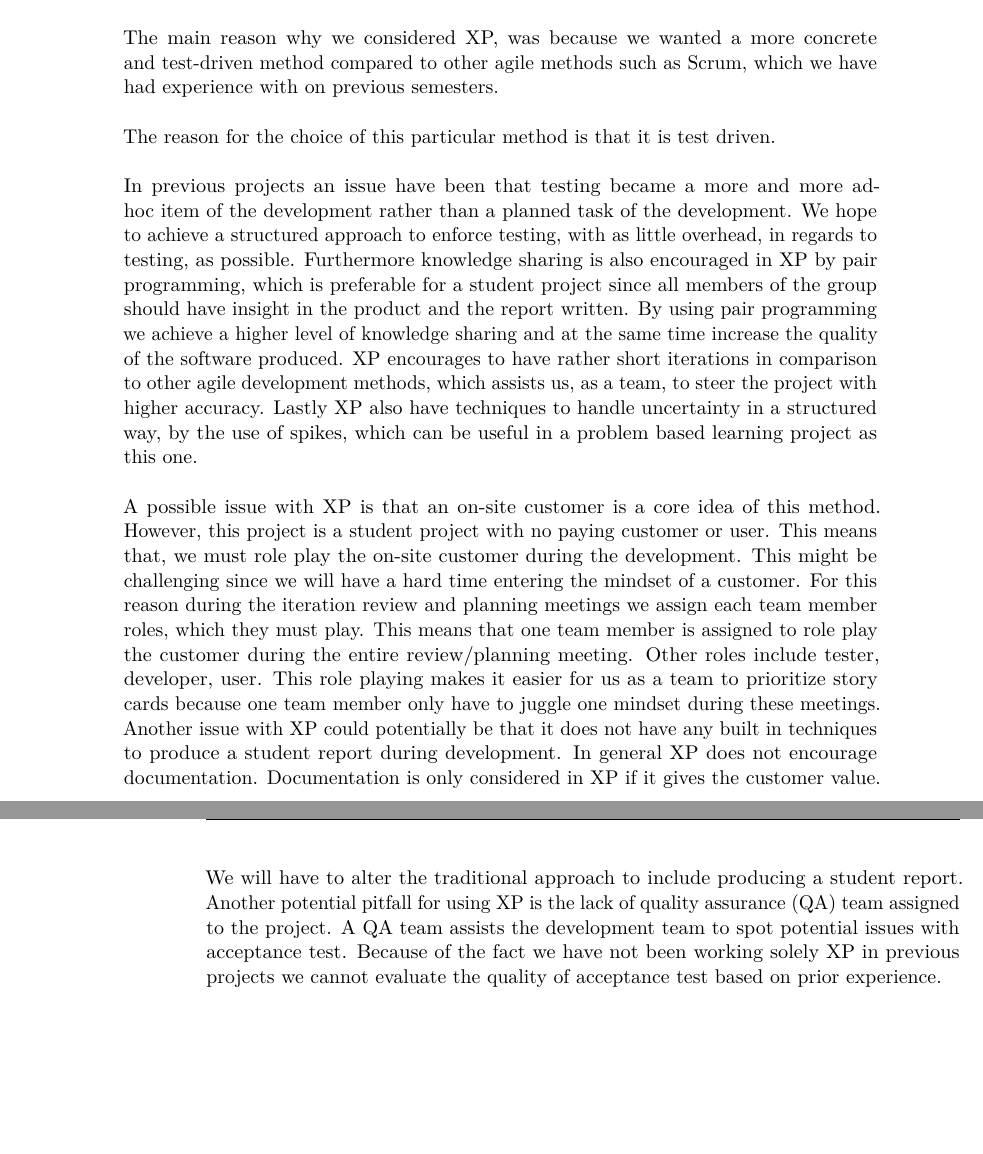
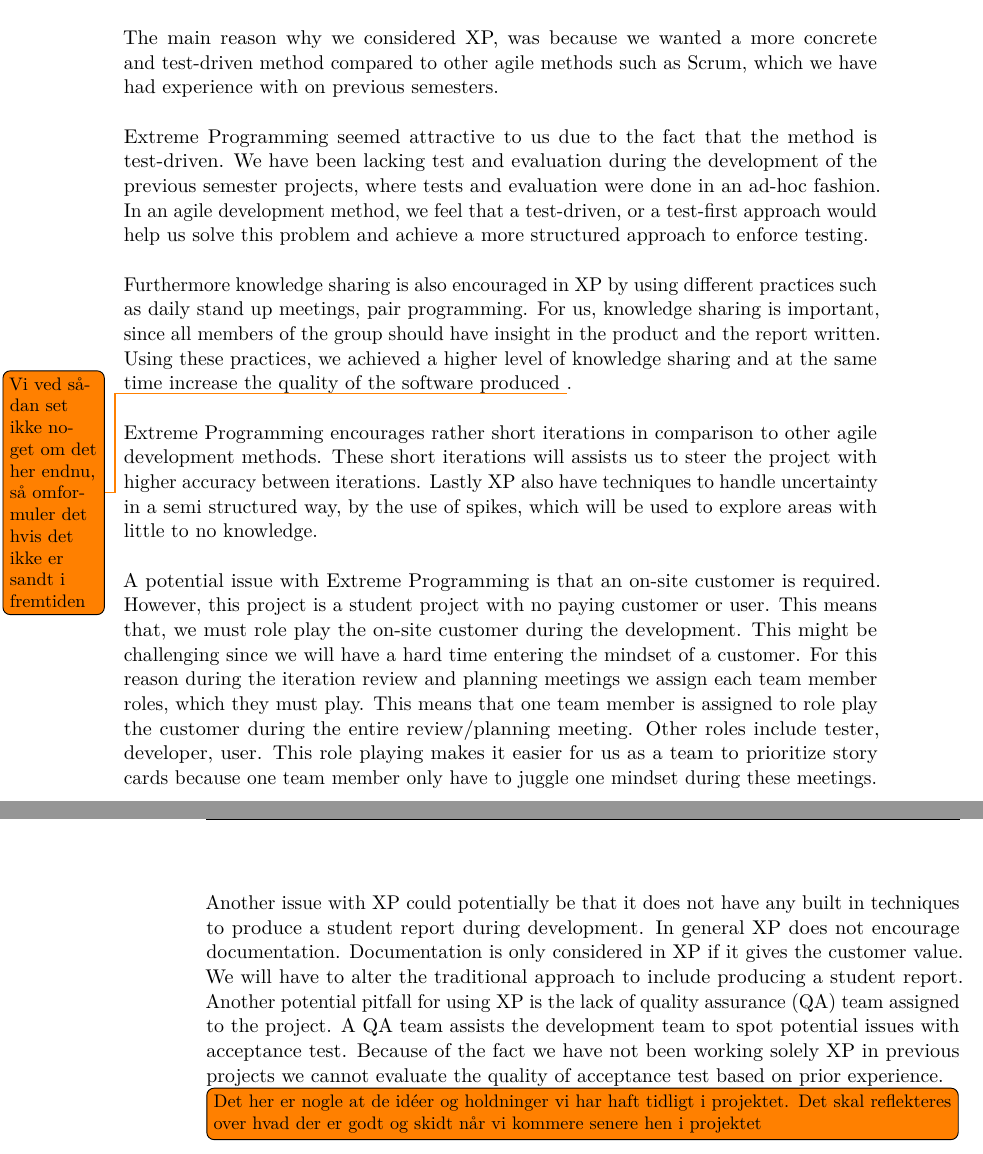
Before and after one commit to Shaderex/SW8-Report, a LaTeX thesis (super_main.tex, which reads content/unsorted/development_method.tex): two parts of pages 12 and 13 of 17, joined at a grey line, cut so that both start at the same text, the shorter picture padded with empty space. Compiled offline with pdfLaTeX.

Commit message:
Add corrections to the development method section

```diff
--- a/content/unsorted/development_method.tex
+++ b/content/unsorted/development_method.tex
@@ -5,12 +5,16 @@
 
 This section will describe the development method that was used in this project. We choose to use Extreme Programming (XP) \parencite{xp}, with a few changes, which will be described in this section.
 \\\\
-% Vi ville gerne lave TDD, så derfor tænkte vi at XP var godt
-% Vi ville også gerne prøve at bruge XP
 The main reason why we considered XP, was because we wanted a more concrete and test-driven method compared to other agile methods such as Scrum, which we have had experience with on previous semesters.
 \\\\
-The reason for the choice of this particular method is that it is test driven.
+Extreme Programming seemed attractive to us due to the fact that the method is test-driven. We have been lacking test and evaluation during the development of the previous semester projects, where tests and evaluation were done in an ad-hoc fashion. In an agile development method, we feel that a test-driven, or a test-first approach would help us solve this problem and achieve a more structured approach to enforce testing.
 \\\\
-In previous projects an issue have been that testing became a more and more ad-hoc item of the development rather than a planned task of the development. We hope to achieve a structured approach to enforce testing, with as little overhead, in regards to testing, as possible. Furthermore knowledge sharing is also encouraged in XP by pair programming, which is preferable for a student project since all members of the group should have insight in the product and the report written. By using pair programming we achieve a higher level of knowledge sharing and at the same time increase the quality of the software produced. XP encourages to have rather short iterations in comparison to other agile development methods, which assists us, as a team, to steer the project with higher accuracy. Lastly XP also have techniques to handle uncertainty in a structured way, by the use of spikes, which can be useful in a problem based learning project as this one.
+Furthermore knowledge sharing is also encouraged in XP by using different practices such as daily stand up meetings, pair programming. For us, knowledge sharing is important, since all members of the group should have insight in the product and the report written. Using these practices, we achieved a higher level of knowledge sharing and at the same time increase the quality of the software produced \todo{Vi ved sådan set ikke noget om det her endnu, så omformuler det hvis det ikke er sandt i fremtiden}.
 \\\\
-A possible issue with XP is that an on-site customer is a core idea of this method. However, this project is a student project with no paying customer or user. This means that, we must role play the on-site customer during the development. This might be challenging since we will have a hard time entering the mindset of a customer. For this reason during the iteration review and planning meetings we assign each team member roles, which they must play. This means that one team member is assigned to role play the customer during the entire review/planning meeting. Other roles include tester, developer, user. This role playing makes it easier for us as a team to prioritize story cards because one team member only have to juggle one mindset during these meetings. Another issue with XP could potentially be that it does not have any built in techniques to produce a student report during development. In general XP does not encourage documentation. Documentation is only considered in XP if it gives the customer value. We will have to alter the traditional approach to include producing a student report. Another potential pitfall for using XP is the lack of quality assurance (QA) team assigned to the project. A QA team assists the development team to spot potential issues with acceptance test. Because of the fact we have not been working solely XP in previous projects we cannot evaluate the quality of acceptance test based on prior experience.
+Extreme Programming encourages rather short iterations in comparison to other agile development methods. These short iterations will assists us to steer the project with higher accuracy between iterations. Lastly XP also have techniques to handle uncertainty in a semi structured way, by the use of spikes, which will be used to explore areas with little to no knowledge.
+\\\\
+A potential issue with Extreme Programming is that an on-site customer is required. However, this project is a student project with no paying customer or user. This means that, we must role play the on-site customer during the development. This might be challenging since we will have a hard time entering the mindset of a customer. For this reason during the iteration review and planning meetings we assign each team member roles, which they must play. This means that one team member is assigned to role play the customer during the entire review/planning meeting. Other roles include tester, developer, user. This role playing makes it easier for us as a team to prioritize story cards because one team member only have to juggle one mindset during these meetings.
+\\\\
+Another issue with XP could potentially be that it does not have any built in techniques to produce a student report during development. In general XP does not encourage documentation. Documentation is only considered in XP if it gives the customer value. We will have to alter the traditional approach to include producing a student report. Another potential pitfall for using XP is the lack of quality assurance (QA) team assigned to the project. A QA team assists the development team to spot potential issues with acceptance test. Because of the fact we have not been working solely XP in previous projects we cannot evaluate the quality of acceptance test based on prior experience.
+
+\todo[inline]{Det her er nogle at de idéer og holdninger vi har haft tidligt i projektet. Det skal reflekteres over hvad der er godt og skidt når vi kommere senere hen i projektet}
```
